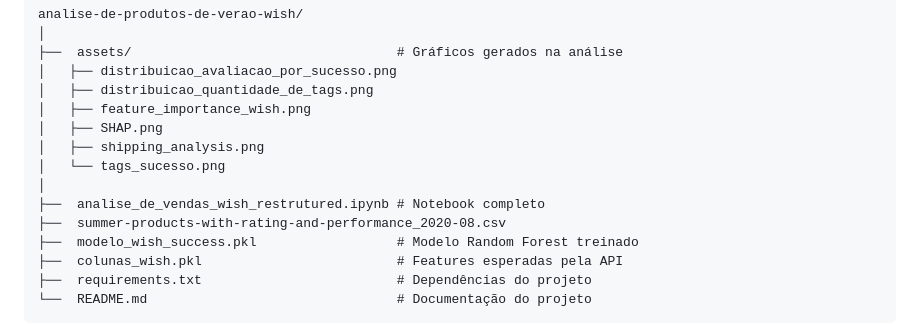
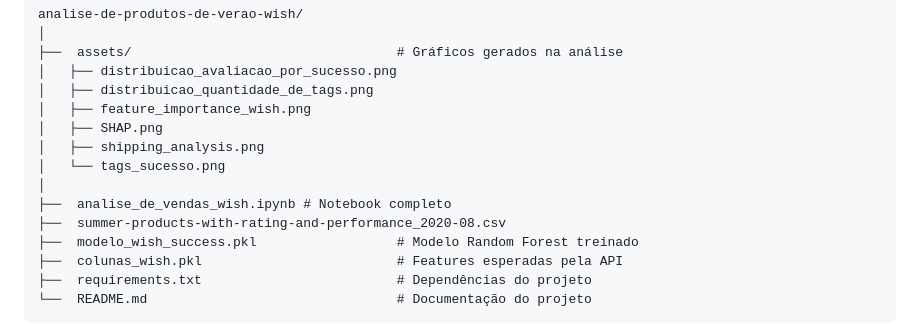
Before and after one commit to Anderson1999DC/analise-de-produtos-de-verao-wish, a Markdown page: README.md, the part around the change. GitHub-like rendering.

Commit message:
Rename Jupyter notebook for sales analysis

```diff
--- a/README.md
+++ b/README.md
@@ -208,7 +208,7 @@ analise-de-produtos-de-verao-wish/
 │   ├── shipping_analysis.png
 │   └── tags_sucesso.png
 │
-├──  analise_de_vendas_wish_restrutured.ipynb # Notebook completo
+├──  analise_de_vendas_wish.ipynb # Notebook completo
 ├──  summer-products-with-rating-and-performance_2020-08.csv
 ├──  modelo_wish_success.pkl                  # Modelo Random Forest treinado
 ├──  colunas_wish.pkl                         # Features esperadas pela API
```
